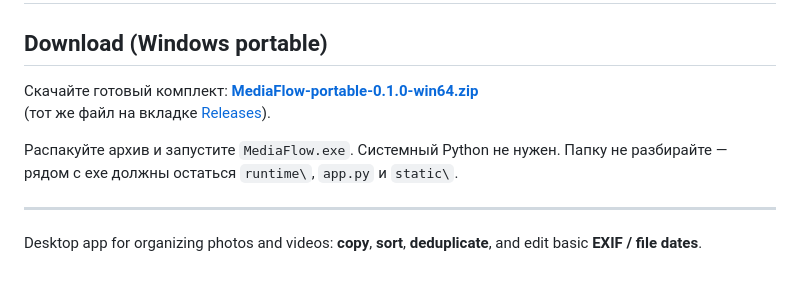
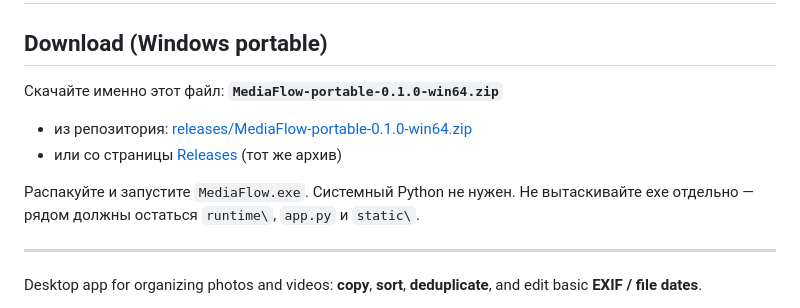
Before and after one commit to deryldiaphoretic316/mediaflow, a Markdown page: README.md, the part around the change. Rendered like a GitHub page; blank space fills up the shorter version.

Commit message:
Clarify portable zip filename and download links at top of README.
Co-authored-by: Cursor <cursoragent@cursor.com>

```diff
--- a/README.md
+++ b/README.md
@@ -2,10 +2,12 @@
 
 ## Download (Windows portable)
 
-Скачайте готовый комплект: **[MediaFlow-portable-0.1.0-win64.zip](https://github.com/vkgeorgia/mediaflow/releases/latest/download/MediaFlow-portable-0.1.0-win64.zip)**
-(тот же файл на вкладке [Releases](https://github.com/vkgeorgia/mediaflow/releases)).
+Скачайте именно этот файл: **`MediaFlow-portable-0.1.0-win64.zip`**
 
-Распакуйте архив и запустите `MediaFlow.exe`. Системный Python не нужен. Папку не разбирайте — рядом с exe должны остаться `runtime\`, `app.py` и `static\`.
+- из репозитория: [releases/MediaFlow-portable-0.1.0-win64.zip](https://github.com/vkgeorgia/mediaflow/raw/master/releases/MediaFlow-portable-0.1.0-win64.zip)
+- или со страницы [Releases](https://github.com/vkgeorgia/mediaflow/releases) (тот же архив)
+
+Распакуйте и запустите `MediaFlow.exe`. Системный Python не нужен. Не вытаскивайте exe отдельно — рядом должны остаться `runtime\`, `app.py` и `static\`.
 
 ---
 
```
